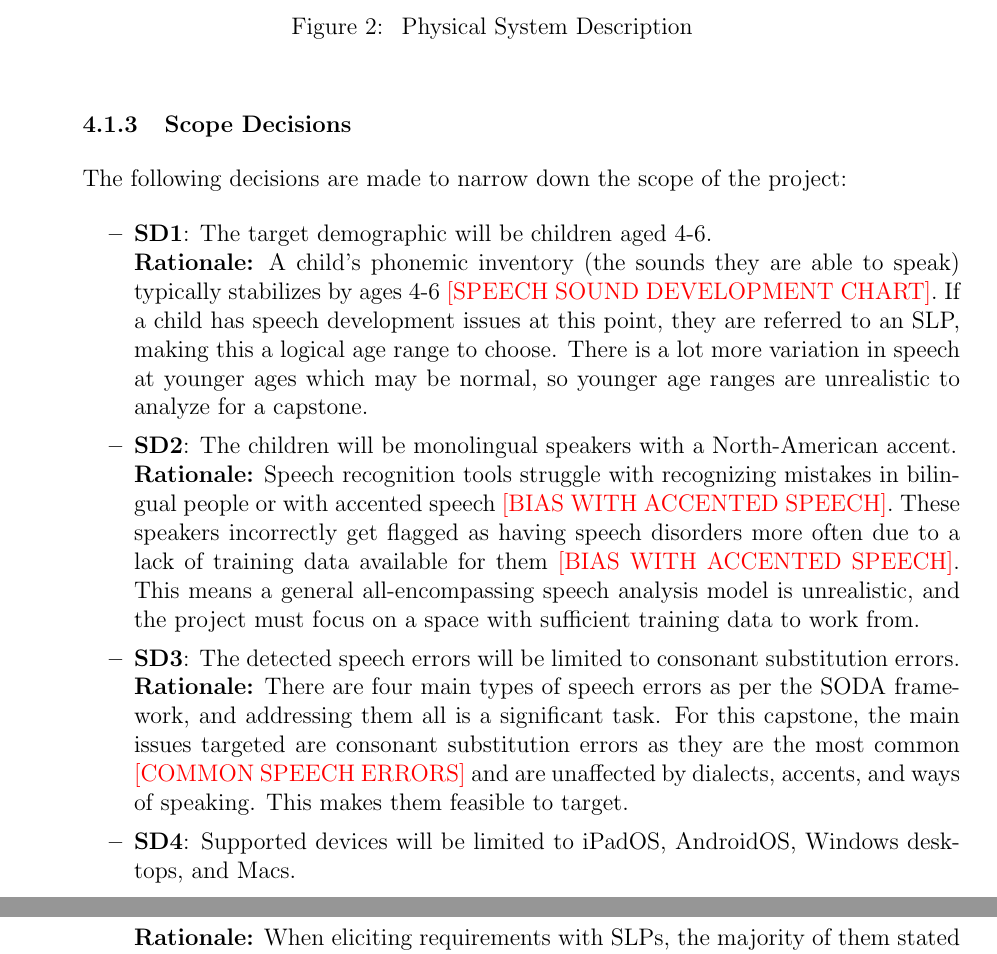
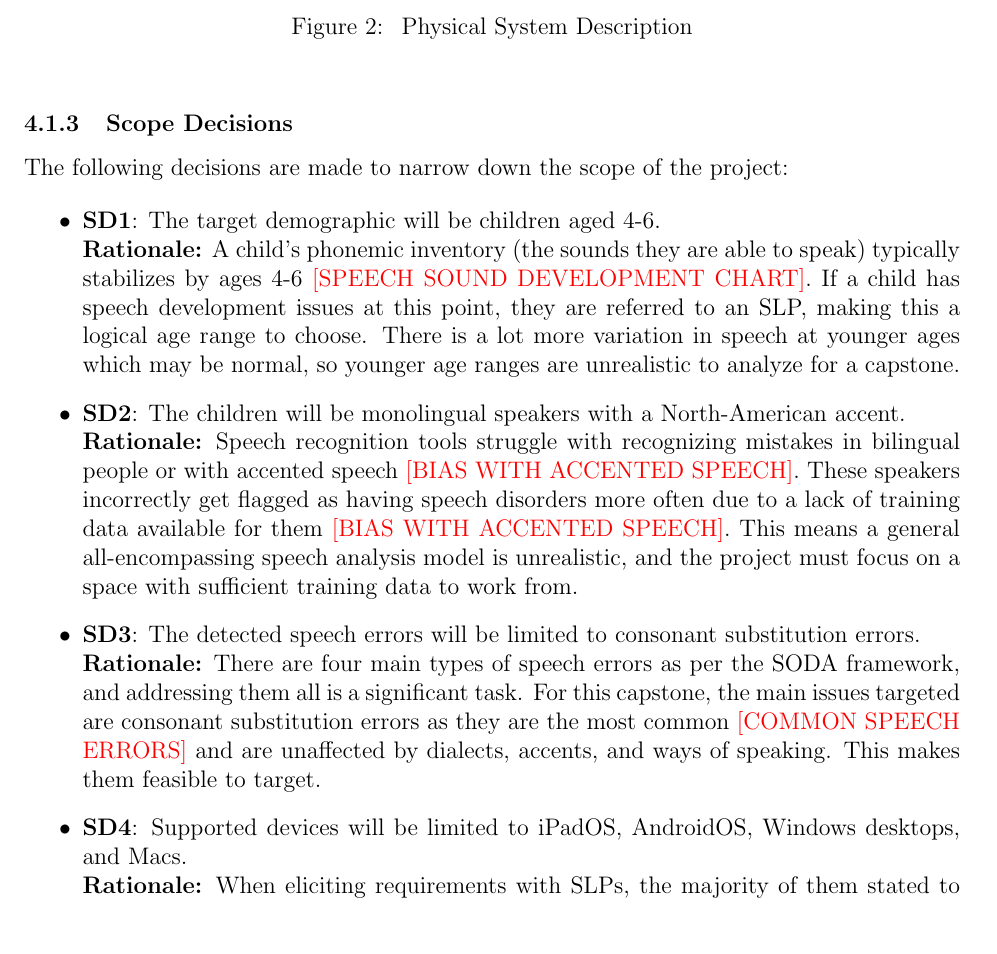
Before and after one commit to lilyporter/Ghoti, a LaTeX document (docs/SRS/SRS.tex): two parts of pages 13 and 14 of 28 before the commit and part of page 13 of 29 after it, the two joined at a grey line, cut so that both start at the same text. Compiled offline with pdfLaTeX; a LaTeX package or settings file that is missing is left out.

Commit message:
Fixed latex syntax errors

```diff
--- a/docs/SRS/SRS.tex
+++ b/docs/SRS/SRS.tex
@@ -538,6 +538,8 @@ The elements of the system's setting are described below.
 \item GS3: Track a patient's performance on target sounds across sessions.
 \item GS4: Support the SLP in conducting practice with the child (prompts, item selection).
 
+\end{itemize}
+
 \subsubsection{Scope Decisions}
 
 The following decisions are made to narrow down the scope of the project:
```
Also changed, not shown: docs/SRS/SRS.tex (2 more changed lines).
